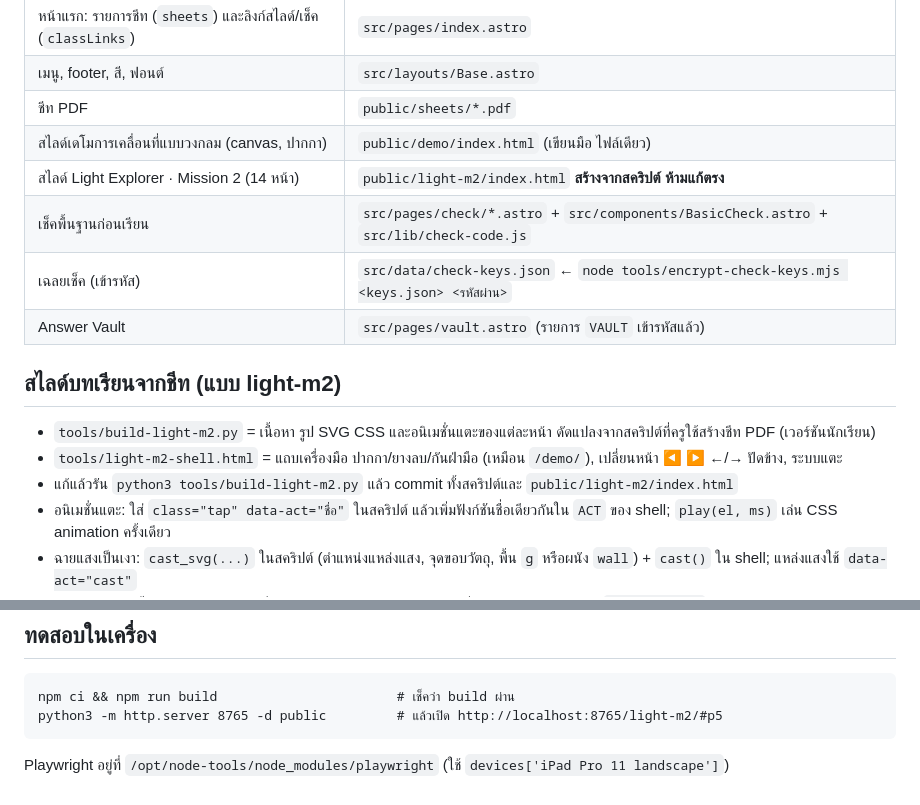
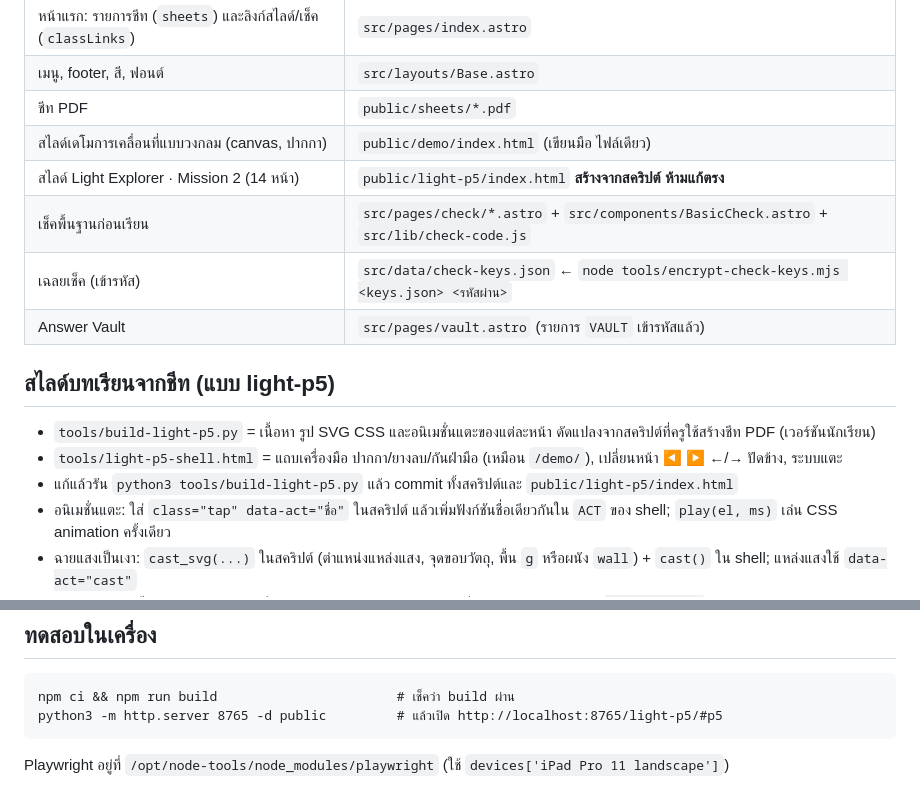
Before and after one commit to scitembyview-oss/scitem, a Markdown page: CLAUDE.md, 2 parts joined by grey strips. GitHub-like rendering.

Commit message:
CLAUDE.md: use the new light-p5 paths
Co-Authored-By: Claude Opus 5.5 <noreply@anthropic.com>
Claude-Session: https://claude.ai/code/session_01HXZr8PcH7NHGRdQQQALtNv

````diff
--- a/CLAUDE.md
+++ b/CLAUDE.md
@@ -12,16 +12,16 @@ push ขึ้น `main` แล้ว GitHub Actions (`.github/workflows/deploy.
 | เมนู, footer, สี, ฟอนต์ | `src/layouts/Base.astro` |
 | ชีท PDF | `public/sheets/*.pdf` |
 | สไลด์เดโมการเคลื่อนที่แบบวงกลม (canvas, ปากกา) | `public/demo/index.html` (เขียนมือ ไฟล์เดียว) |
-| สไลด์ Light Explorer · Mission 2 (14 หน้า) | `public/light-m2/index.html` **สร้างจากสคริปต์ ห้ามแก้ตรง** |
+| สไลด์ Light Explorer · Mission 2 (14 หน้า) | `public/light-p5/index.html` **สร้างจากสคริปต์ ห้ามแก้ตรง** |
 | เช็คพื้นฐานก่อนเรียน | `src/pages/check/*.astro` + `src/components/BasicCheck.astro` + `src/lib/check-code.js` |
 | เฉลยเช็ค (เข้ารหัส) | `src/data/check-keys.json` ← `node tools/encrypt-check-keys.mjs <keys.json> <รหัสผ่าน>` |
 | Answer Vault | `src/pages/vault.astro` (รายการ `VAULT` เข้ารหัสแล้ว) |
 
-## สไลด์บทเรียนจากชีท (แบบ light-m2)
+## สไลด์บทเรียนจากชีท (แบบ light-p5)
 
-- `tools/build-light-m2.py` = เนื้อหา รูป SVG CSS และอนิเมชั่นแตะของแต่ละหน้า ดัดแปลงจากสคริปต์ที่ครูใช้สร้างชีท PDF (เวอร์ชันนักเรียน)
-- `tools/light-m2-shell.html` = แถบเครื่องมือ ปากกา/ยางลบ/กันฝ่ามือ (เหมือน `/demo/`), เปลี่ยนหน้า ◀ ▶ ←/→ ปัดข้าง, ระบบแตะ
-- แก้แล้วรัน `python3 tools/build-light-m2.py` แล้ว commit ทั้งสคริปต์และ `public/light-m2/index.html`
+- `tools/build-light-p5.py` = เนื้อหา รูป SVG CSS และอนิเมชั่นแตะของแต่ละหน้า ดัดแปลงจากสคริปต์ที่ครูใช้สร้างชีท PDF (เวอร์ชันนักเรียน)
+- `tools/light-p5-shell.html` = แถบเครื่องมือ ปากกา/ยางลบ/กันฝ่ามือ (เหมือน `/demo/`), เปลี่ยนหน้า ◀ ▶ ←/→ ปัดข้าง, ระบบแตะ
+- แก้แล้วรัน `python3 tools/build-light-p5.py` แล้ว commit ทั้งสคริปต์และ `public/light-p5/index.html`
 - อนิเมชั่นแตะ: ใส่ `class="tap" data-act="ชื่อ"` ในสคริปต์ แล้วเพิ่มฟังก์ชันชื่อเดียวกันใน `ACT` ของ shell; `play(el, ms)` เล่น CSS animation ครั้งเดียว
 - ฉายแสงเป็นเงา: `cast_svg(...)` ในสคริปต์ (ตำแหน่งแหล่งแสง, จุดขอบวัตถุ, พื้น `g` หรือผนัง `wall`) + `cast()` ใน shell; แหล่งแสงใช้ `data-act="cast"`
 - โหมด ✏️ แตะสั้นๆ บนรูป = เล่นอนิเมชั่น (ไม่เป็นหมึก); โหมด 👆 = แตะ/เลื่อนอย่างเดียว; ลากได้ใช้ `class="drag"`
@@ -45,6 +45,6 @@ push ขึ้น `main` แล้ว GitHub Actions (`.github/workflows/deploy.
 
 ```
 npm ci && npm run build                       # เช็คว่า build ผ่าน
-python3 -m http.server 8765 -d public         # แล้วเปิด http://localhost:8765/light-m2/#p5
+python3 -m http.server 8765 -d public         # แล้วเปิด http://localhost:8765/light-p5/#p5
 ```
 Playwright อยู่ที่ `/opt/node-tools/node_modules/playwright` (ใช้ `devices['iPad Pro 11 landscape']`)
````
